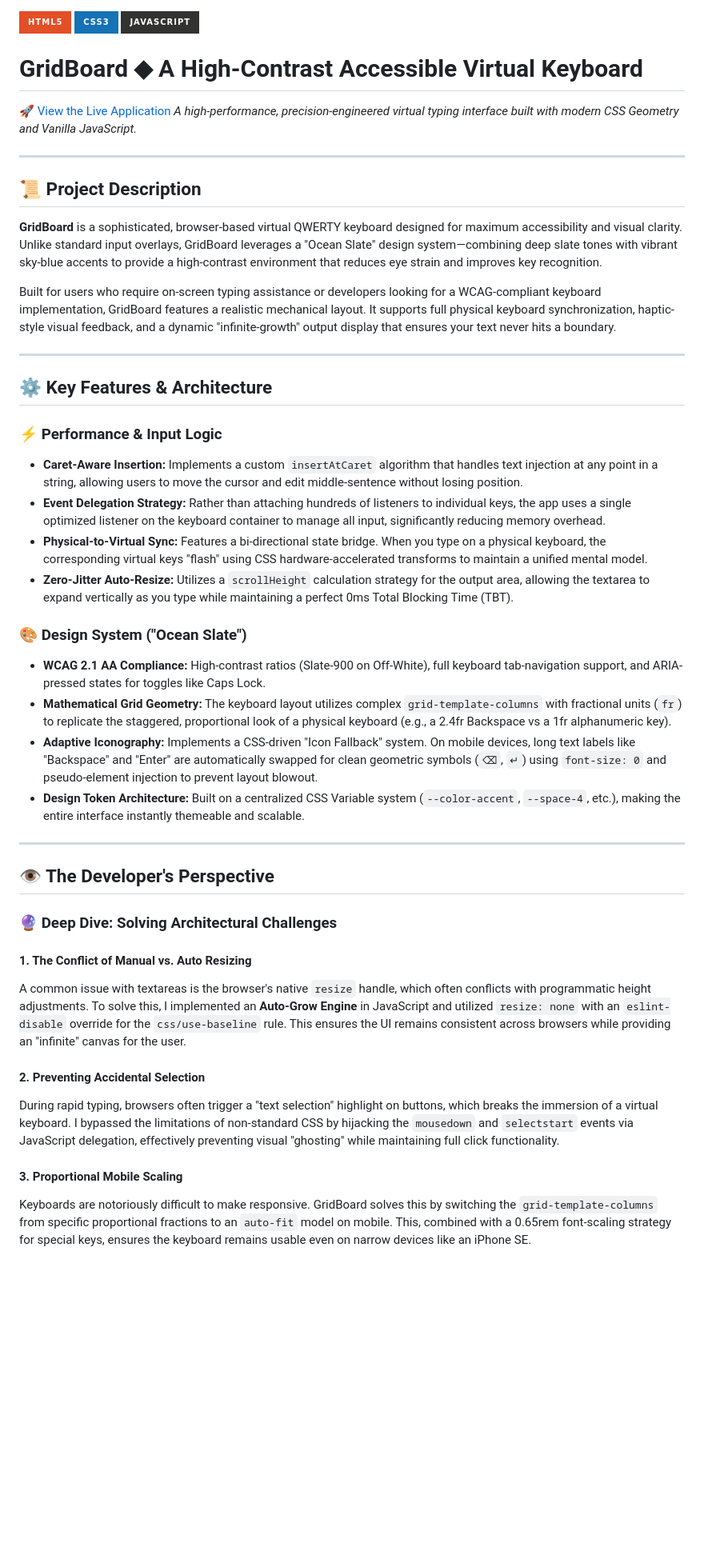
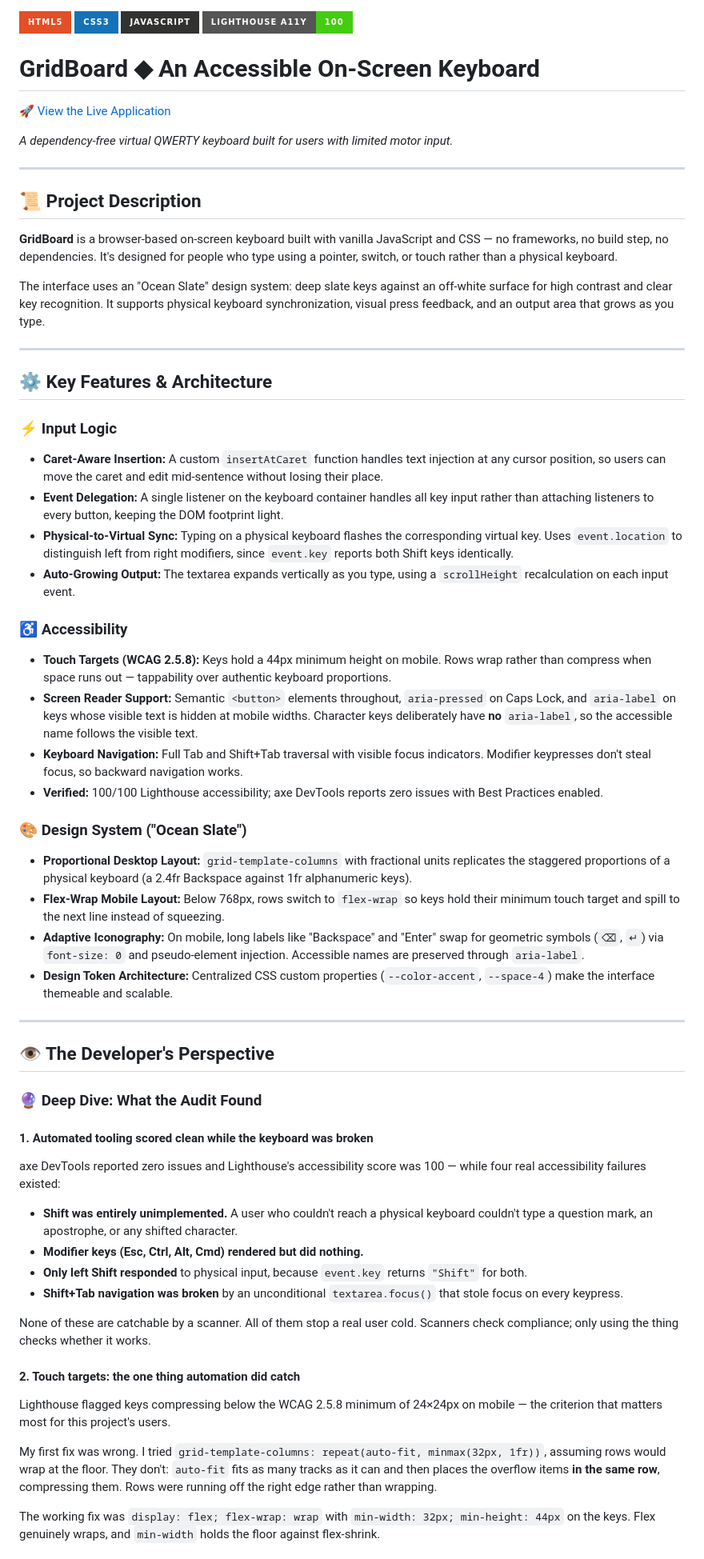
Before and after one commit to BenGephardt/GridBoard, a Markdown page: README.md, the part around one of its changes. Shown at 80% size. GitHub-like rendering; badges without logos; blank space fills up the shorter version.

Commit message:
feat: update README for improved accessibility and clarity, enhance project description and features

```diff
--- a/README.md
+++ b/README.md
@@ -1,50 +1,69 @@
 ![HTML5](https://img.shields.io/badge/html5-%23E34F26.svg?style=for-the-badge&logo=html5&logoColor=white)
 ![CSS3](https://img.shields.io/badge/css3-%231572B6.svg?style=for-the-badge&logo=css3&logoColor=white)
 ![JavaScript](https://img.shields.io/badge/javascript-%23323330.svg?style=for-the-badge&logo=javascript&logoColor=%23F7DF1E)
+![Lighthouse Accessibility 100](https://img.shields.io/badge/lighthouse_a11y-100-brightgreen?style=for-the-badge&logo=lighthouse&logoColor=white)
 
-
-# GridBoard ◆ A High-Contrast Accessible Virtual Keyboard
+# GridBoard ◆ An Accessible On-Screen Keyboard
 
 🚀 [View the Live Application](https://BenGephardt.github.io/GridBoard/)
-*A high-performance, precision-engineered virtual typing interface built with modern CSS Geometry and Vanilla JavaScript.*
+
+_A dependency-free virtual QWERTY keyboard built for users with limited motor input._
 
 ---
 
 ## 📜 Project Description
 
-**GridBoard** is a sophisticated, browser-based virtual QWERTY keyboard designed for maximum accessibility and visual clarity. Unlike standard input overlays, GridBoard leverages a "Ocean Slate" design system—combining deep slate tones with vibrant sky-blue accents to provide a high-contrast environment that reduces eye strain and improves key recognition.
+**GridBoard** is a browser-based on-screen keyboard built with vanilla JavaScript and CSS — no frameworks, no build step, no dependencies. It's designed for people who type using a pointer, switch, or touch rather than a physical keyboard.
 
-Built for users who require on-screen typing assistance or developers looking for a WCAG-compliant keyboard implementation, GridBoard features a realistic mechanical layout. It supports full physical keyboard synchronization, haptic-style visual feedback, and a dynamic "infinite-growth" output display that ensures your text never hits a boundary.
+The interface uses an "Ocean Slate" design system: deep slate keys against an off-white surface for high contrast and clear key recognition. It supports physical keyboard synchronization, visual press feedback, and an output area that grows as you type.
 
 ---
 
 ## ⚙️ Key Features & Architecture
 
-### ⚡ Performance & Input Logic
+### ⚡ Input Logic
 
-* **Caret-Aware Insertion:** Implements a custom `insertAtCaret` algorithm that handles text injection at any point in a string, allowing users to move the cursor and edit middle-sentence without losing position.
-* **Event Delegation Strategy:** Rather than attaching hundreds of listeners to individual keys, the app uses a single optimized listener on the keyboard container to manage all input, significantly reducing memory overhead.
-* **Physical-to-Virtual Sync:** Features a bi-directional state bridge. When you type on a physical keyboard, the corresponding virtual keys "flash" using CSS hardware-accelerated transforms to maintain a unified mental model.
-* **Zero-Jitter Auto-Resize:** Utilizes a `scrollHeight` calculation strategy for the output area, allowing the textarea to expand vertically as you type while maintaining a perfect 0ms Total Blocking Time (TBT).
+- **Caret-Aware Insertion:** A custom `insertAtCaret` function handles text injection at any cursor position, so users can move the caret and edit mid-sentence without losing their place.
+- **Event Delegation:** A single listener on the keyboard container handles all key input rather than attaching listeners to every button, keeping the DOM footprint light.
+- **Physical-to-Virtual Sync:** Typing on a physical keyboard flashes the corresponding virtual key. Uses `event.location` to distinguish left from right modifiers, since `event.key` reports both Shift keys identically.
+- **Auto-Growing Output:** The textarea expands vertically as you type, using a `scrollHeight` recalculation on each input event.
+
+### ♿ Accessibility
+
+- **Touch Targets (WCAG 2.5.8):** Keys hold a 44px minimum height on mobile. Rows wrap rather than compress when space runs out — tappability over authentic keyboard proportions.
+- **Screen Reader Support:** Semantic `<button>` elements throughout, `aria-pressed` on Caps Lock, and `aria-label` on keys whose visible text is hidden at mobile widths. Character keys deliberately have **no** `aria-label`, so the accessible name follows the visible text.
+- **Keyboard Navigation:** Full Tab and Shift+Tab traversal with visible focus indicators. Modifier keypresses don't steal focus, so backward navigation works.
+- **Verified:** 100/100 Lighthouse accessibility; axe DevTools reports zero issues with Best Practices enabled.
 
 ### 🎨 Design System ("Ocean Slate")
 
-* **WCAG 2.1 AA Compliance:** High-contrast ratios (Slate-900 on Off-White), full keyboard tab-navigation support, and ARIA-pressed states for toggles like Caps Lock.
-* **Mathematical Grid Geometry:** The keyboard layout utilizes complex `grid-template-columns` with fractional units (`fr`) to replicate the staggered, proportional look of a physical keyboard (e.g., a 2.4fr Backspace vs a 1fr alphanumeric key).
-* **Adaptive Iconography:** Implements a CSS-driven "Icon Fallback" system. On mobile devices, long text labels like "Backspace" and "Enter" are automatically swapped for clean geometric symbols (`⌫`, `↵`) using `font-size: 0` and pseudo-element injection to prevent layout blowout.
-* **Design Token Architecture:** Built on a centralized CSS Variable system (`--color-accent`, `--space-4`, etc.), making the entire interface instantly themeable and scalable.
+- **Proportional Desktop Layout:** `grid-template-columns` with fractional units replicates the staggered proportions of a physical keyboard (a 2.4fr Backspace against 1fr alphanumeric keys).
+- **Flex-Wrap Mobile Layout:** Below 768px, rows switch to `flex-wrap` so keys hold their minimum touch target and spill to the next line instead of squeezing.
+- **Adaptive Iconography:** On mobile, long labels like "Backspace" and "Enter" swap for geometric symbols (`⌫`, `↵`) via `font-size: 0` and pseudo-element injection. Accessible names are preserved through `aria-label`.
+- **Design Token Architecture:** Centralized CSS custom properties (`--color-accent`, `--space-4`) make the interface themeable and scalable.
 
 ---
 
 ## 👁️ The Developer's Perspective
 
-### 🔮 Deep Dive: Solving Architectural Challenges
+### 🔮 Deep Dive: What the Audit Found
 
-#### 1. The Conflict of Manual vs. Auto Resizing
-A common issue with textareas is the browser's native `resize` handle, which often conflicts with programmatic height adjustments. To solve this, I implemented an **Auto-Grow Engine** in JavaScript and utilized `resize: none` with an `eslint-disable` override for the `css/use-baseline` rule. This ensures the UI remains consistent across browsers while providing an "infinite" canvas for the user.
+#### 1. Automated tooling scored clean while the keyboard was broken
 
-#### 2. Preventing Accidental Selection
-During rapid typing, browsers often trigger a "text selection" highlight on buttons, which breaks the immersion of a virtual keyboard. I bypassed the limitations of non-standard CSS by hijacking the `mousedown` and `selectstart` events via JavaScript delegation, effectively preventing visual "ghosting" while maintaining full click functionality.
+axe DevTools reported zero issues and Lighthouse's accessibility score was 100 — while four real accessibility failures existed:
 
-#### 3. Proportional Mobile Scaling
-Keyboards are notoriously difficult to make responsive. GridBoard solves this by switching the `grid-template-columns` from specific proportional fractions to an `auto-fit` model on mobile. This, combined with a 0.65rem font-scaling strategy for special keys, ensures the keyboard remains usable even on narrow devices like an iPhone SE.
+- **Shift was entirely unimplemented.** A user who couldn't reach a physical keyboard couldn't type a question mark, an apostrophe, or any shifted character.
+- **Modifier keys (Esc, Ctrl, Alt, Cmd) rendered but did nothing.**
+- **Only left Shift responded** to physical input, because `event.key` returns `"Shift"` for both.
+- **Shift+Tab navigation was broken** by an unconditional `textarea.focus()` that stole focus on every keypress.
+
+None of these are catchable by a scanner. All of them stop a real user cold. Scanners check compliance; only using the thing checks whether it works.
+
+#### 2. Touch targets: the one thing automation did catch
+
+Lighthouse flagged keys compressing below the WCAG 2.5.8 minimum of 24×24px on mobile — the criterion that matters most for this project's users.
+
+My first fix was wrong. I tried `grid-template-columns: repeat(auto-fit, minmax(32px, 1fr))`, assuming rows would wrap at the floor. They don't: `auto-fit` fits as many tracks as it can and then places the overflow items **in the same row**, compressing them. Rows were running off the right edge rather than wrapping.
+
+The working fix was `display: flex; flex-wrap: wrap` with `min-width: 32px; min-height: 44px` on the keys. Flex genuinely wraps, and `min-width` holds the floor against flex-shrink.
+
```
Also changed, not shown: other parts of README.md (+41 -19 lines).
